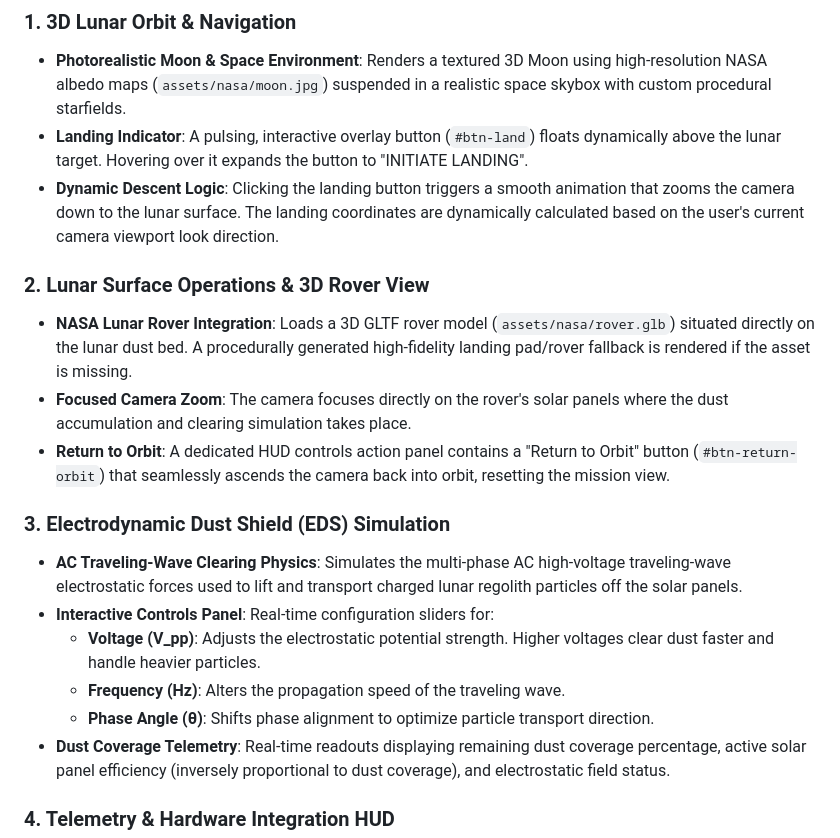
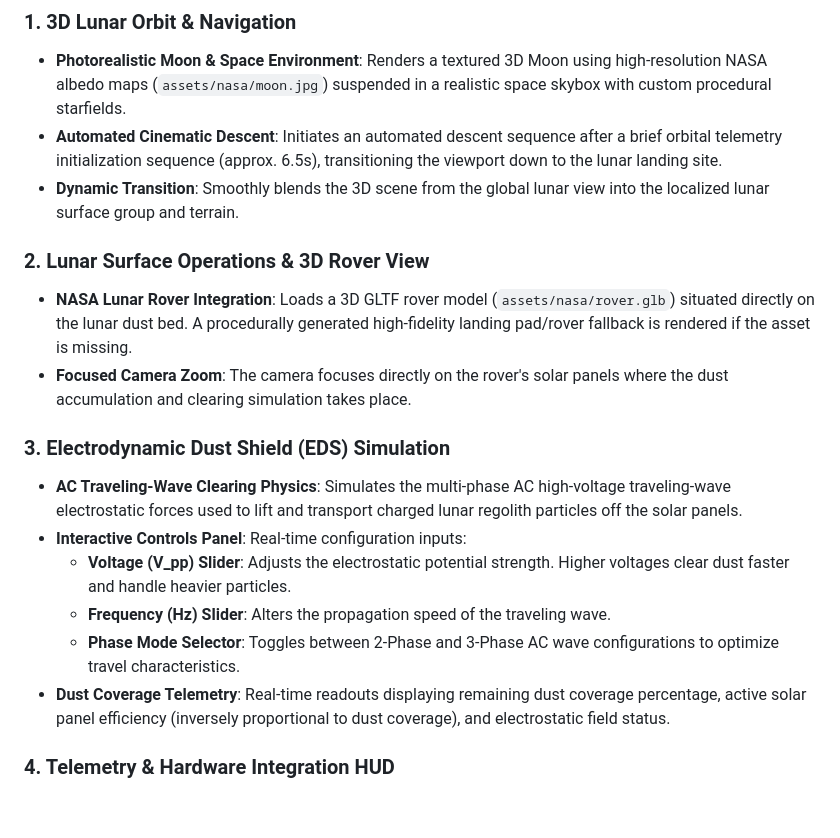
Before and after one commit to sahil-mangla/Dust-Shield, a Markdown page: README.md, the part around the change. Rendered like a GitHub page; blank space fills up the shorter version.

Commit message:
Update README.md: revise features section to reflect automated descent and correct controls description

```diff
--- a/README.md
+++ b/README.md
@@ -6,20 +6,19 @@ An interactive, browser-based 3D digital twin and operations control dashboard f
 
 ### 1. 3D Lunar Orbit & Navigation
 - **Photorealistic Moon & Space Environment**: Renders a textured 3D Moon using high-resolution NASA albedo maps (`assets/nasa/moon.jpg`) suspended in a realistic space skybox with custom procedural starfields.
-- **Landing Indicator**: A pulsing, interactive overlay button (`#btn-land`) floats dynamically above the lunar target. Hovering over it expands the button to "INITIATE LANDING".
-- **Dynamic Descent Logic**: Clicking the landing button triggers a smooth animation that zooms the camera down to the lunar surface. The landing coordinates are dynamically calculated based on the user's current camera viewport look direction.
+- **Automated Cinematic Descent**: Initiates an automated descent sequence after a brief orbital telemetry initialization sequence (approx. 6.5s), transitioning the viewport down to the lunar landing site.
+- **Dynamic Transition**: Smoothly blends the 3D scene from the global lunar view into the localized lunar surface group and terrain.
 
 ### 2. Lunar Surface Operations & 3D Rover View
 - **NASA Lunar Rover Integration**: Loads a 3D GLTF rover model (`assets/nasa/rover.glb`) situated directly on the lunar dust bed. A procedurally generated high-fidelity landing pad/rover fallback is rendered if the asset is missing.
 - **Focused Camera Zoom**: The camera focuses directly on the rover's solar panels where the dust accumulation and clearing simulation takes place.
-- **Return to Orbit**: A dedicated HUD controls action panel contains a "Return to Orbit" button (`#btn-return-orbit`) that seamlessly ascends the camera back into orbit, resetting the mission view.
 
 ### 3. Electrodynamic Dust Shield (EDS) Simulation
 - **AC Traveling-Wave Clearing Physics**: Simulates the multi-phase AC high-voltage traveling-wave electrostatic forces used to lift and transport charged lunar regolith particles off the solar panels.
-- **Interactive Controls Panel**: Real-time configuration sliders for:
-  - **Voltage (V_pp)**: Adjusts the electrostatic potential strength. Higher voltages clear dust faster and handle heavier particles.
-  - **Frequency (Hz)**: Alters the propagation speed of the traveling wave.
-  - **Phase Angle (θ)**: Shifts phase alignment to optimize particle transport direction.
+- **Interactive Controls Panel**: Real-time configuration inputs:
+  - **Voltage (V_pp) Slider**: Adjusts the electrostatic potential strength. Higher voltages clear dust faster and handle heavier particles.
+  - **Frequency (Hz) Slider**: Alters the propagation speed of the traveling wave.
+  - **Phase Mode Selector**: Toggles between 2-Phase and 3-Phase AC wave configurations to optimize travel characteristics.
 - **Dust Coverage Telemetry**: Real-time readouts displaying remaining dust coverage percentage, active solar panel efficiency (inversely proportional to dust coverage), and electrostatic field status.
 
 ### 4. Telemetry & Hardware Integration HUD
```
